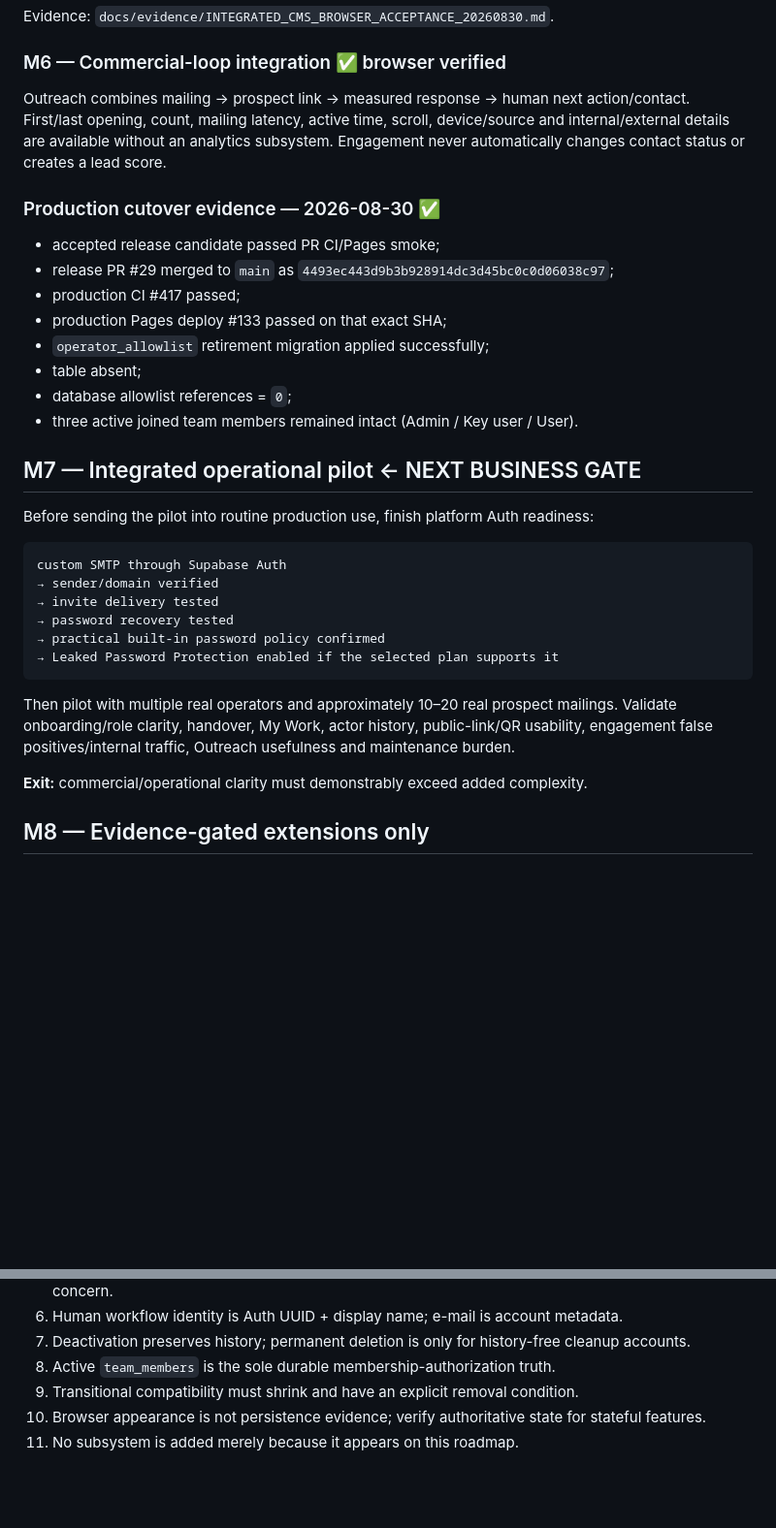
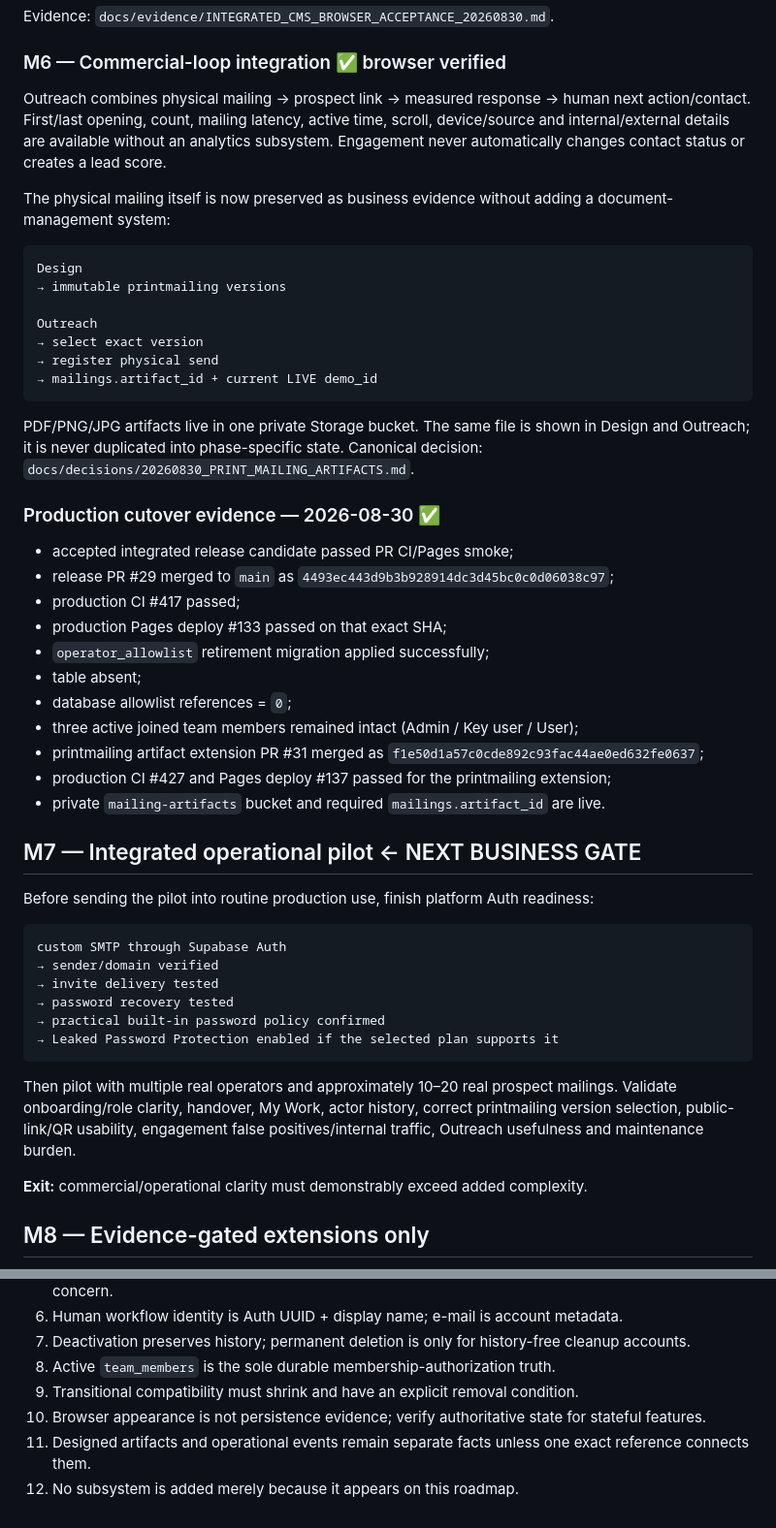
Before and after one commit to solidprivacy-nl/soliddesign, a Markdown page: docs/ROADMAP.md, 2 parts joined by grey strips. Shown at 97% size. Drawn GitHub-style; blank space fills up the shorter version.

Commit message:
docs: add print mailing artifact to commercial loop

````diff
--- a/docs/ROADMAP.md
+++ b/docs/ROADMAP.md
@@ -103,18 +103,35 @@ Evidence: `docs/evidence/INTEGRATED_CMS_BROWSER_ACCEPTANCE_20260830.md`.
 
 ### M6 — Commercial-loop integration ✅ browser verified
 
-Outreach combines mailing → prospect link → measured response → human next action/contact. First/last opening, count, mailing latency, active time, scroll, device/source and internal/external details are available without an analytics subsystem. Engagement never automatically changes contact status or creates a lead score.
+Outreach combines physical mailing → prospect link → measured response → human next action/contact. First/last opening, count, mailing latency, active time, scroll, device/source and internal/external details are available without an analytics subsystem. Engagement never automatically changes contact status or creates a lead score.
+
+The physical mailing itself is now preserved as business evidence without adding a document-management system:
+
+```text
+Design
+→ immutable printmailing versions
+
+Outreach
+→ select exact version
+→ register physical send
+→ mailings.artifact_id + current LIVE demo_id
+```
+
+PDF/PNG/JPG artifacts live in one private Storage bucket. The same file is shown in Design and Outreach; it is never duplicated into phase-specific state. Canonical decision: `docs/decisions/20260830_PRINT_MAILING_ARTIFACTS.md`.
 
 ### Production cutover evidence — 2026-08-30 ✅
 
-- accepted release candidate passed PR CI/Pages smoke;
+- accepted integrated release candidate passed PR CI/Pages smoke;
 - release PR #29 merged to `main` as `4493ec443d9b3b928914dc3d45bc0c0d06038c97`;
 - production CI #417 passed;
 - production Pages deploy #133 passed on that exact SHA;
 - `operator_allowlist` retirement migration applied successfully;
 - table absent;
 - database allowlist references = `0`;
-- three active joined team members remained intact (Admin / Key user / User).
+- three active joined team members remained intact (Admin / Key user / User);
+- printmailing artifact extension PR #31 merged as `f1e50d1a57c0cde892c93fac44ae0ed632fe0637`;
+- production CI #427 and Pages deploy #137 passed for the printmailing extension;
+- private `mailing-artifacts` bucket and required `mailings.artifact_id` are live.
 
 ## M7 — Integrated operational pilot ← NEXT BUSINESS GATE
 
@@ -129,7 +146,7 @@ custom SMTP through Supabase Auth
 → Leaked Password Protection enabled if the selected plan supports it
 ```
 
-Then pilot with multiple real operators and approximately 10–20 real prospect mailings. Validate onboarding/role clarity, handover, My Work, actor history, public-link/QR usability, engagement false positives/internal traffic, Outreach usefulness and maintenance burden.
+Then pilot with multiple real operators and approximately 10–20 real prospect mailings. Validate onboarding/role clarity, handover, My Work, actor history, correct printmailing version selection, public-link/QR usability, engagement false positives/internal traffic, Outreach usefulness and maintenance burden.
 
 **Exit:** commercial/operational clarity must demonstrably exceed added complexity.
 
@@ -157,4 +174,5 @@ Only after M7 evidence may we consider simple funnel reporting, engagement sorti
 8. Active `team_members` is the sole durable membership-authorization truth.
 9. Transitional compatibility must shrink and have an explicit removal condition.
 10. Browser appearance is not persistence evidence; verify authoritative state for stateful features.
-11. No subsystem is added merely because it appears on this roadmap.
+11. Designed artifacts and operational events remain separate facts unless one exact reference connects them.
+12. No subsystem is added merely because it appears on this roadmap.
````
